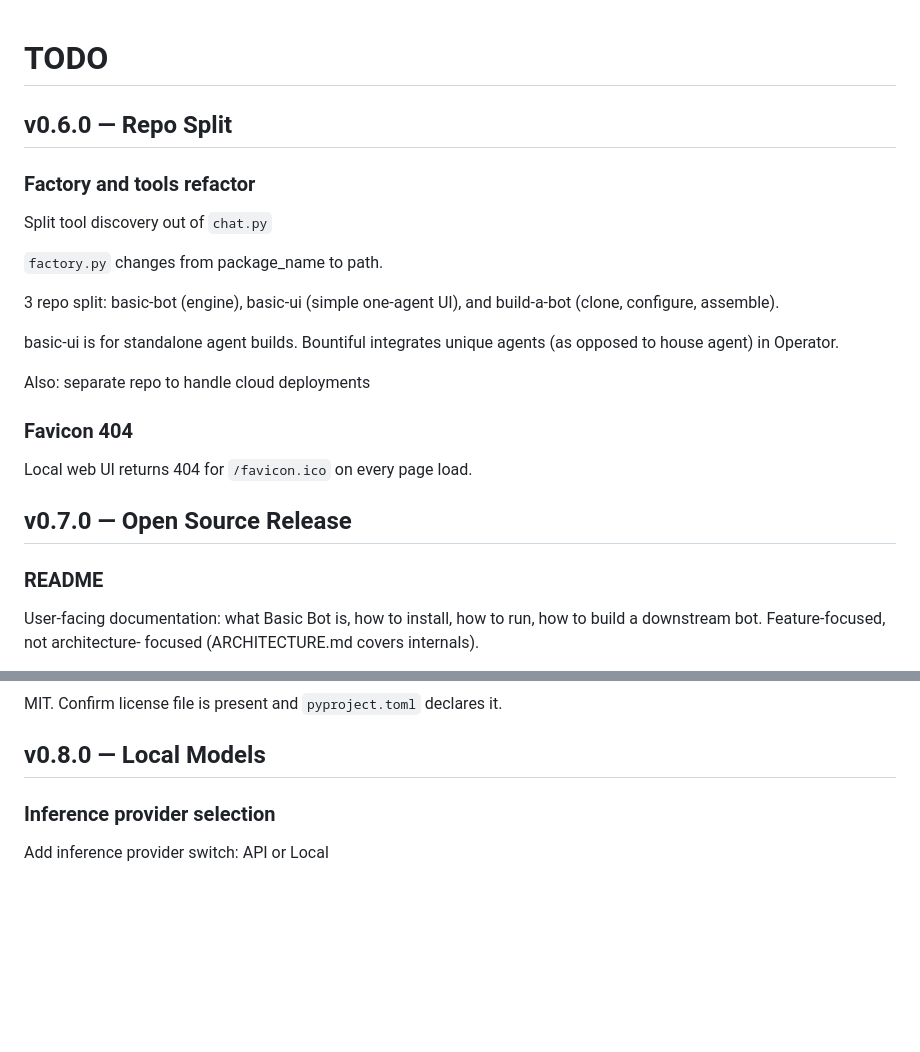
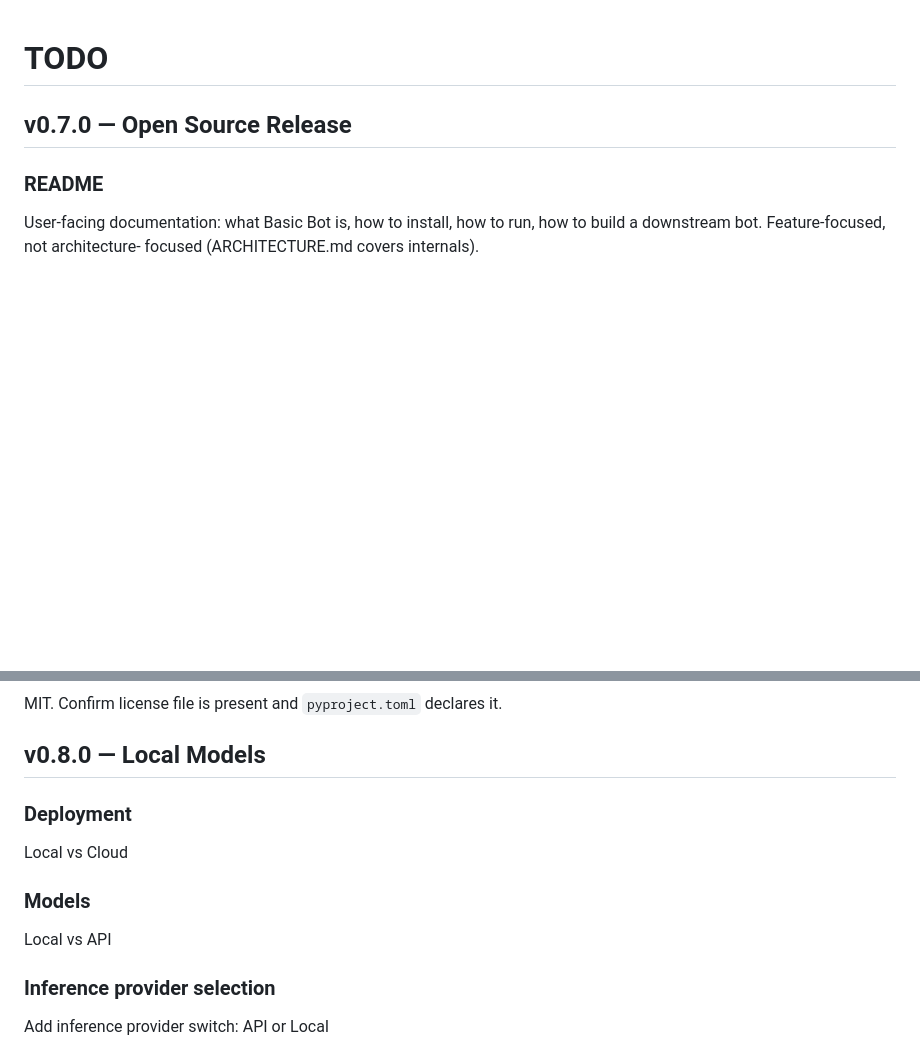
Before and after one commit to CablepunkPress/basic-bot, a Markdown page: TODO.md, 2 parts joined by grey strips. GitHub-like rendering; blank space fills up the shorter version.

Commit message:
Remove completed v0.6.0

```diff
--- a/TODO.md
+++ b/TODO.md
@@ -1,22 +1,4 @@
 # TODO
-
-## v0.6.0 — Repo Split
-
-### Factory and tools refactor
-
-Split tool discovery out of `chat.py`
-
-`factory.py` changes from package_name to path.
-
-3 repo split: basic-bot (engine), basic-ui (simple one-agent UI), and build-a-bot (clone, configure, assemble).
-
-basic-ui is for standalone agent builds. Bountiful integrates unique agents (as opposed to house agent) in Operator.
-
-Also: separate repo to handle cloud deployments
-
-### Favicon 404
-Local web UI returns 404 for `/favicon.ico` on every page load.
-
 
 ## v0.7.0 — Open Source Release
 
@@ -49,6 +31,12 @@ MIT. Confirm license file is present and `pyproject.toml` declares it.
 
 
 ## v0.8.0 — Local Models
+
+### Deployment
+Local vs Cloud
+
+### Models
+Local vs API
 
 ### Inference provider selection
 Add inference provider switch: API or Local
```
